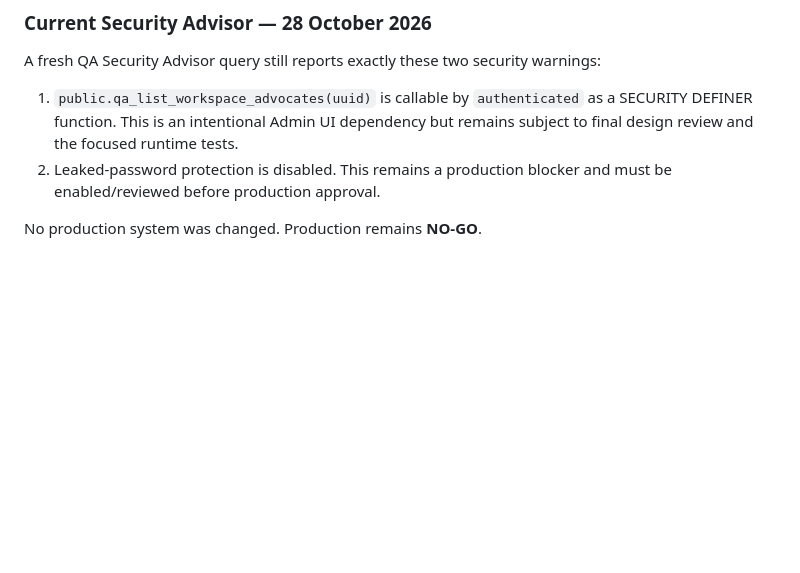
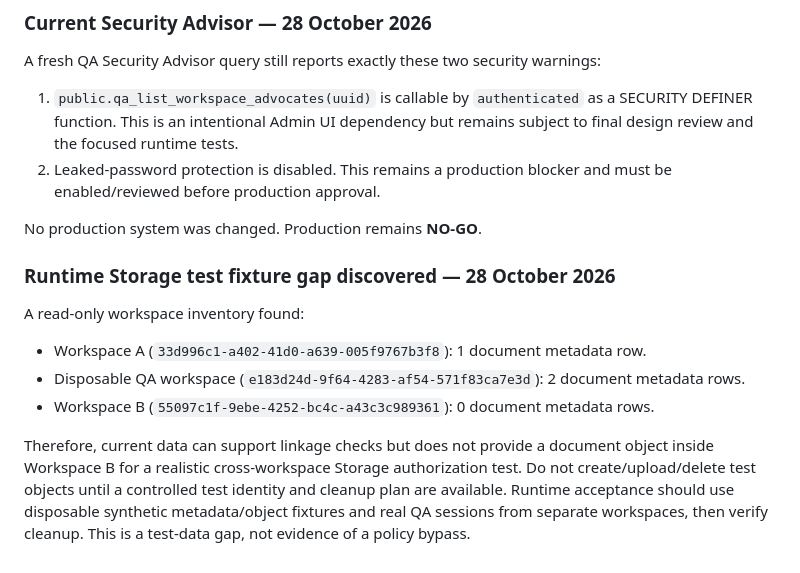
Before and after one commit to bishanth2026/Advocate-Management-QA, a Markdown page: docs/PRODUCTION-READINESS-GATE-2026-10-27.md, the part around the change. Drawn GitHub-style; blank space fills up the shorter version.

Commit message:
QA: document storage audit notes fixture gap

```diff
--- a/docs/PRODUCTION-READINESS-GATE-2026-10-27.md
+++ b/docs/PRODUCTION-READINESS-GATE-2026-10-27.md
@@ -192,3 +192,12 @@ A fresh QA Security Advisor query still reports exactly these two security warni
 2. Leaked-password protection is disabled. This remains a production blocker and must be enabled/reviewed before production approval.
 
 No production system was changed. Production remains **NO-GO**.
+
+### Runtime Storage test fixture gap discovered — 28 October 2026
+
+A read-only workspace inventory found:
+- Workspace A (`33d996c1-a402-41d0-a639-005f9767b3f8`): 1 document metadata row.
+- Disposable QA workspace (`e183d24d-9f64-4283-af54-571f83ca7e3d`): 2 document metadata rows.
+- Workspace B (`55097c1f-9ebe-4252-bc4c-a43c3c989361`): 0 document metadata rows.
+
+Therefore, current data can support linkage checks but does not provide a document object inside Workspace B for a realistic cross-workspace Storage authorization test. Do not create/upload/delete test objects until a controlled test identity and cleanup plan are available. Runtime acceptance should use disposable synthetic metadata/object fixtures and real QA sessions from separate workspaces, then verify cleanup. This is a test-data gap, not evidence of a policy bypass.
```
